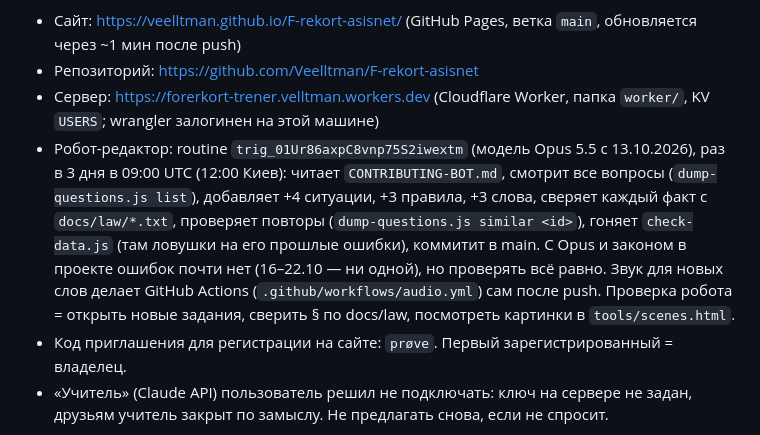
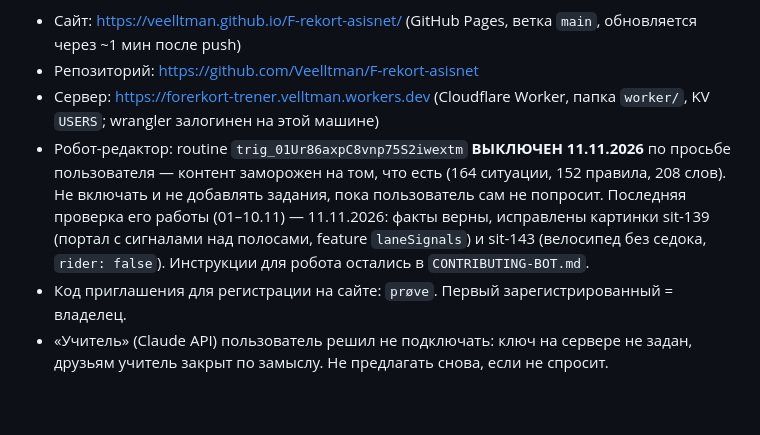
Before and after one commit to Veelltman/F-rekort-asisnet, a Markdown page: CLAUDE.md, the part around the change. GitHub-like rendering; blank space fills up the shorter version.

Commit message:
CLAUDE.md: робот-редактор выключен 11.11.2026, контент заморожен
Co-Authored-By: Claude Opus 5.5 <noreply@anthropic.com>

```diff
--- a/CLAUDE.md
+++ b/CLAUDE.md
@@ -11,7 +11,7 @@
 - Сайт: https://veelltman.github.io/F-rekort-asisnet/ (GitHub Pages, ветка `main`, обновляется через ~1 мин после push)
 - Репозиторий: https://github.com/Veelltman/F-rekort-asisnet
 - Сервер: https://forerkort-trener.velltman.workers.dev (Cloudflare Worker, папка `worker/`, KV `USERS`; wrangler залогинен на этой машине)
-- Робот-редактор: routine `trig_01Ur86axpC8vnp75S2iwextm` (модель Opus 5.5 с 13.10.2026), раз в 3 дня в 09:00 UTC (12:00 Киев): читает `CONTRIBUTING-BOT.md`, смотрит все вопросы (`dump-questions.js list`), добавляет +4 ситуации, +3 правила, +3 слова, сверяет каждый факт с `docs/law/*.txt`, проверяет повторы (`dump-questions.js similar <id>`), гоняет `check-data.js` (там ловушки на его прошлые ошибки), коммитит в main. С Opus и законом в проекте ошибок почти нет (16–22.10 — ни одной), но проверять всё равно. Звук для новых слов делает GitHub Actions (`.github/workflows/audio.yml`) сам после push. Проверка робота = открыть новые задания, сверить § по docs/law, посмотреть картинки в `tools/scenes.html`.
+- Робот-редактор: routine `trig_01Ur86axpC8vnp75S2iwextm` **ВЫКЛЮЧЕН 11.11.2026** по просьбе пользователя — контент заморожен на том, что есть (164 ситуации, 152 правила, 208 слов). Не включать и не добавлять задания, пока пользователь сам не попросит. Последняя проверка его работы (01–10.11) — 11.11.2026: факты верны, исправлены картинки sit-139 (портал с сигналами над полосами, feature `laneSignals`) и sit-143 (велосипед без седока, `rider: false`). Инструкции для робота остались в `CONTRIBUTING-BOT.md`.
 - Код приглашения для регистрации на сайте: `prøve`. Первый зарегистрированный = владелец.
 - «Учитель» (Claude API) пользователь решил не подключать: ключ на сервере не задан, друзьям учитель закрыт по замыслу. Не предлагать снова, если не спросит.
 
```
